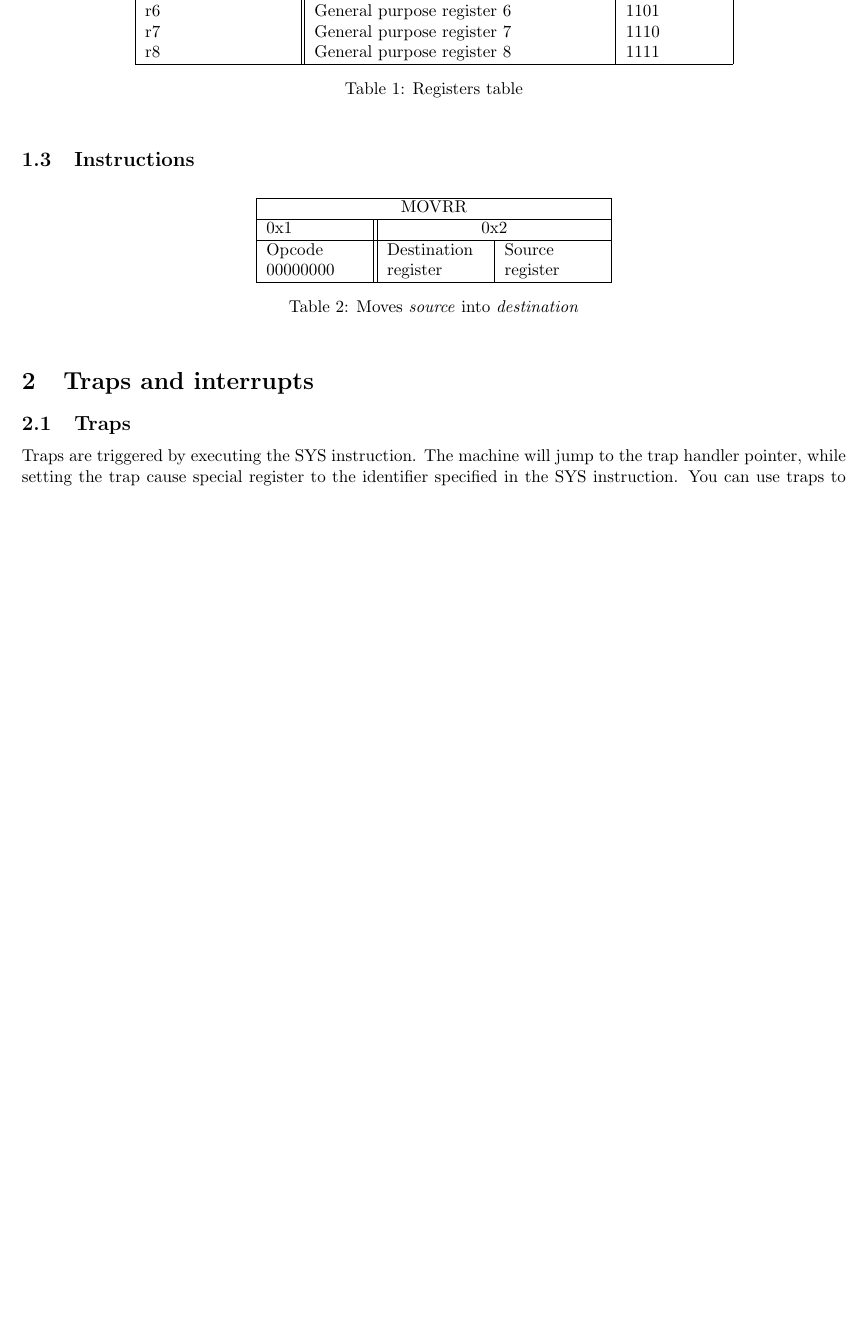
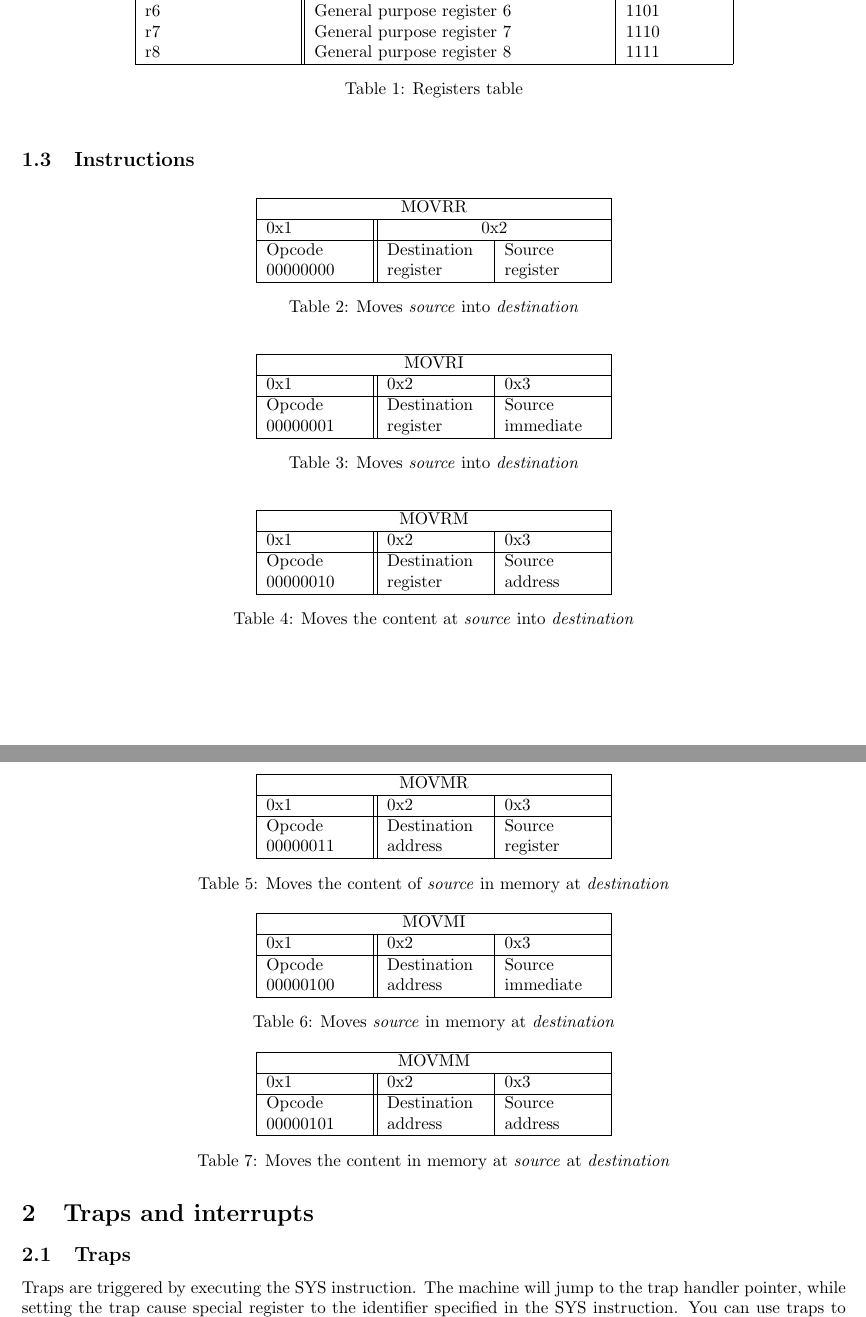
Before and after one commit to radon-isa/arch, a LaTeX document (main.tex): part of page 1 of 2 before the commit and two parts of pages 1 and 2 of 2 after it, the two joined at a grey line, cut so that both start at the same text, the shorter picture padded with empty space. Compiled offline with pdfLaTeX.

Commit message:
feat: added mov instructions

```diff
--- a/main.tex
+++ b/main.tex
@@ -61,6 +61,81 @@ The instruction set features 17 registers in total. Each register has a size of
   \caption{Moves \textit{source} into \textit{destination}}
 \end{table}
 
+\begin{table}[h!]
+  \centering
+  \begin{tabular} { | p{2cm} | | p{2cm} | p{2cm} |}
+    \hline
+    \multicolumn{3}{|c|}{MOVRI}\\
+    \hline
+    0x1 & 0x2 & 0x3\\
+    \hline
+    Opcode & Destination & Source\\
+    00000001 & register & immediate\\
+    \hline
+  \end{tabular}
+  \caption{Moves \textit{source} into \textit{destination}}
+\end{table}
+
+\begin{table}[h!]
+  \centering
+  \begin{tabular} { | p{2cm} | | p{2cm} | p{2cm} |}
+    \hline
+    \multicolumn{3}{|c|}{MOVRM}\\
+    \hline
+    0x1 & 0x2 & 0x3\\
+    \hline
+    Opcode & Destination & Source\\
+    00000010 & register & address\\
+    \hline
+  \end{tabular}
+  \caption{Moves the content at \textit{source} into \textit{destination}}
+\end{table}
+
+\begin{table}[h!]
+  \centering
+  \begin{tabular} { | p{2cm} | | p{2cm} | p{2cm} |}
+    \hline
+    \multicolumn{3}{|c|}{MOVMR}\\
+    \hline
+    0x1 & 0x2 & 0x3\\
+    \hline
+    Opcode & Destination & Source\\
+    00000011 & address & register\\
+    \hline
+  \end{tabular}
+  \caption{Moves the content of \textit{source} in memory at \textit{destination}}
+\end{table}
+
+\begin{table}[h!]
+  \centering
+  \begin{tabular} { | p{2cm} | | p{2cm} | p{2cm} |}
+    \hline
+    \multicolumn{3}{|c|}{MOVMI}\\
+    \hline
+    0x1 & 0x2 & 0x3\\
+    \hline
+    Opcode & Destination & Source\\
+    00000100 & address & immediate\\
+    \hline
+  \end{tabular}
+  \caption{Moves \textit{source} in memory at \textit{destination}}
+\end{table}
+
+\begin{table}[h!]
+  \centering
+  \begin{tabular} { | p{2cm} | | p{2cm} | p{2cm} |}
+    \hline
+    \multicolumn{3}{|c|}{MOVMM}\\
+    \hline
+    0x1 & 0x2 & 0x3\\
+    \hline
+    Opcode & Destination & Source\\
+    00000101 & address & address\\
+    \hline
+  \end{tabular}
+  \caption{Moves the content in memory at \textit{source} at \textit{destination}}
+\end{table}
+
 \section{Traps and interrupts}
 \subsection{Traps}
 Traps are triggered by executing the SYS instruction. The machine will jump to the trap handler pointer, while setting the trap cause special register to the identifier specified in the SYS instruction. You can use traps to transfer control from user mode to kernel mode (e.g. system calls).
```
Lines whose indentation alone changed are shown as unchanged.
